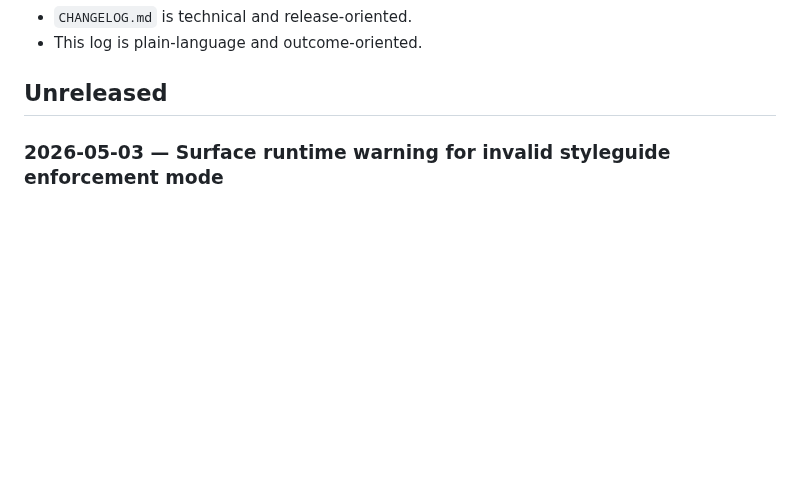
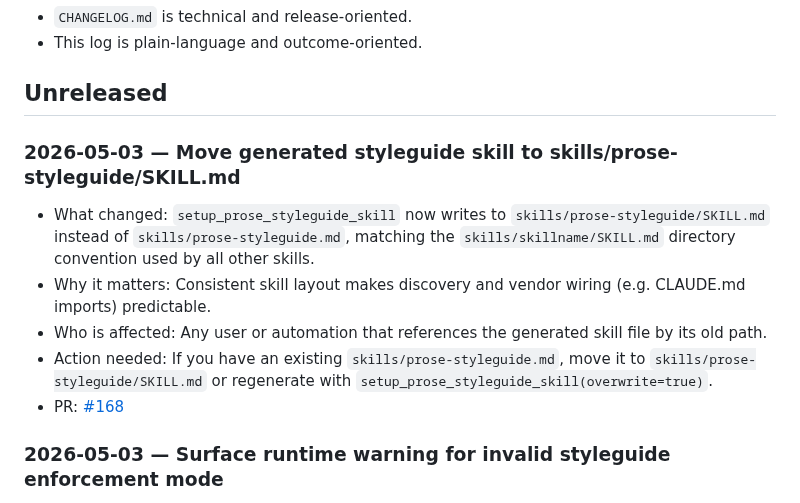
Before and after one commit to hannasdev/mcp-writing, a Markdown page: docs/release-log.md, the part around the change. Rendered like a GitHub page; blank space fills up the shorter version.

Commit message:
docs(release-log): add entry for styleguide skill path refactor (PR #168)

```diff
--- a/docs/release-log.md
+++ b/docs/release-log.md
@@ -7,6 +7,14 @@ This complements `CHANGELOG.md`:
 - This log is plain-language and outcome-oriented.
 
 ## Unreleased
+
+### 2026-05-03 — Move generated styleguide skill to skills/prose-styleguide/SKILL.md
+
+- What changed: `setup_prose_styleguide_skill` now writes to `skills/prose-styleguide/SKILL.md` instead of `skills/prose-styleguide.md`, matching the `skills/skillname/SKILL.md` directory convention used by all other skills.
+- Why it matters: Consistent skill layout makes discovery and vendor wiring (e.g. CLAUDE.md imports) predictable.
+- Who is affected: Any user or automation that references the generated skill file by its old path.
+- Action needed: If you have an existing `skills/prose-styleguide.md`, move it to `skills/prose-styleguide/SKILL.md` or regenerate with `setup_prose_styleguide_skill(overwrite=true)`.
+- PR: [#168](https://github.com/hannasdev/mcp-writing/pull/168)
 
 ### 2026-05-03 — Surface runtime warning for invalid styleguide enforcement mode
 
```
